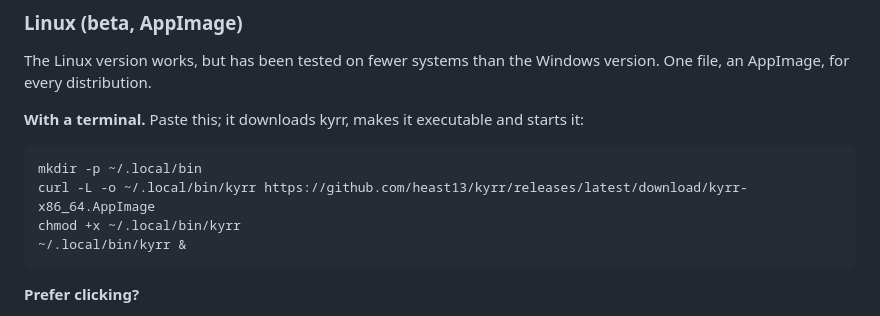
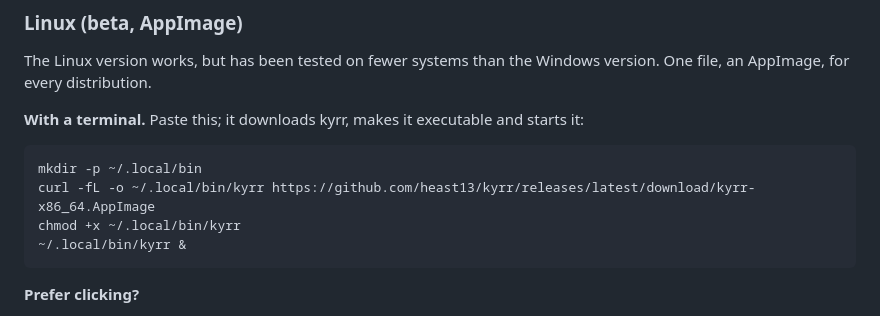
Before and after one commit to heast13/kyrr, a Markdown page: README.md, the part around the change. Rendered like a GitHub page.

````diff
--- a/README.md
+++ b/README.md
@@ -104,7 +104,7 @@ starts it:
 
 ```sh
 mkdir -p ~/.local/bin
-curl -L -o ~/.local/bin/kyrr https://github.com/heast13/kyrr/releases/latest/download/kyrr-x86_64.AppImage
+curl -fL -o ~/.local/bin/kyrr https://github.com/heast13/kyrr/releases/latest/download/kyrr-x86_64.AppImage
 chmod +x ~/.local/bin/kyrr
 ~/.local/bin/kyrr &
 ```
````
Also changed, not shown: THIRD_PARTY.md (+1 -1 lines), site/made-with-slint.png (added), 3 other files.
